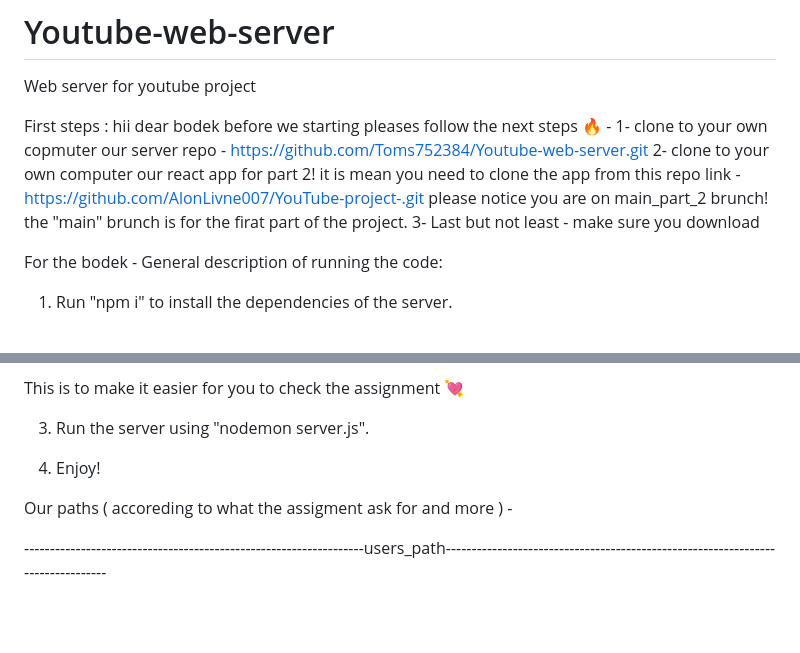
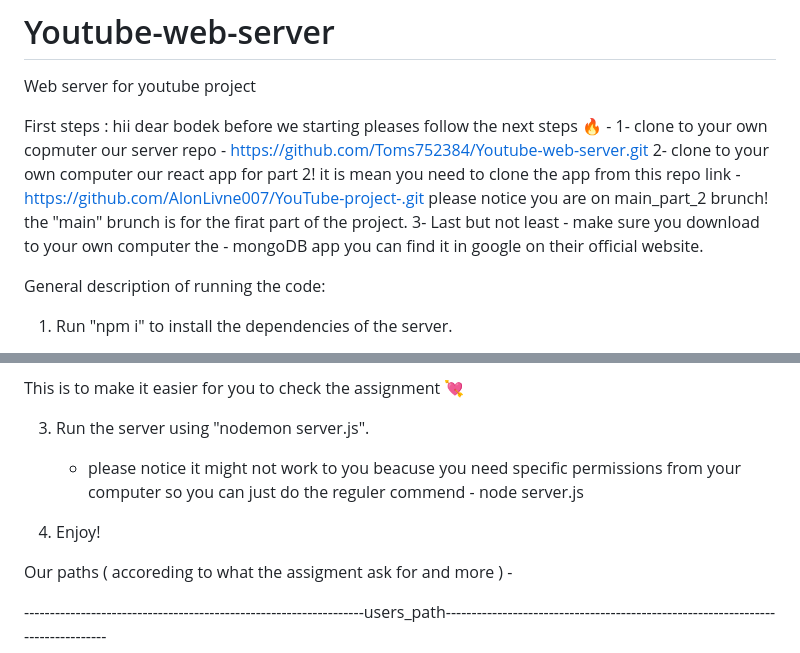
Before and after one commit to Toms752384/Youtube-web-server, a Markdown page: README.md, 2 parts joined by grey strips. Drawn GitHub-style; blank space fills up the shorter version.

```diff
--- a/README.md
+++ b/README.md
@@ -6,9 +6,9 @@ hii dear bodek before we starting pleases follow the next steps  🔥 -
 1- clone to your own copmuter our server repo - https://github.com/Toms752384/Youtube-web-server.git
 2- clone to your own computer our react app for part 2! it is mean you need to clone the app from this repo link - https://github.com/AlonLivne007/YouTube-project-.git
    please notice you are on main_part_2 brunch! the "main" brunch is for the firat part of the project.
-3- Last but not least - make sure you download
+3- Last but not least - make sure you download to your own computer the - mongoDB app you can find it in google on their official website.
 
-For the bodek - General description of running the code:
+General description of running the code:
 1. Run "npm i" to install the dependencies of the server.
 
  2.Before running the server with nodemon, please write the followoing command in your terminal:
@@ -25,8 +25,9 @@ For the bodek - General description of running the code:
 This is to make it easier for you to check the assignment 💘
 
 3. Run the server using "nodemon server.js".
+   - please notice it might not work to you beacuse you need specific permissions from your computer so you can just do the reguler commend - node server.js
 
-4. Enjoy!
+5. Enjoy!
 
 Our paths ( accoreding to what the assigment ask for and more ) -
 
```
